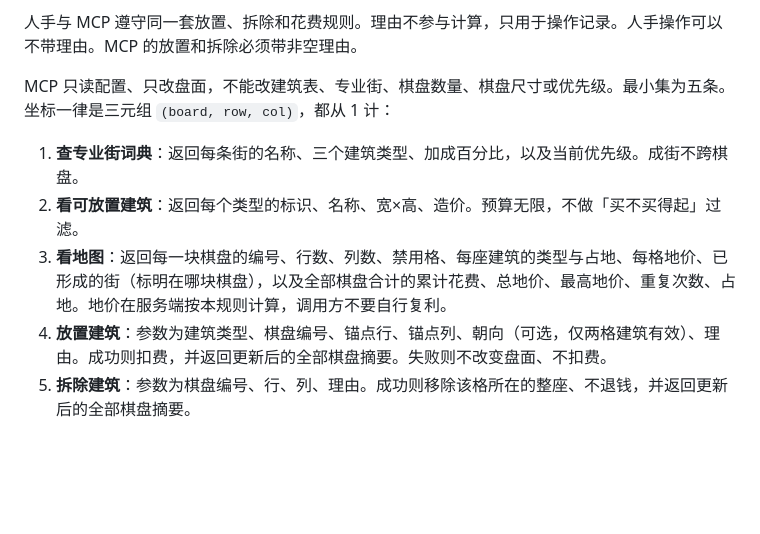
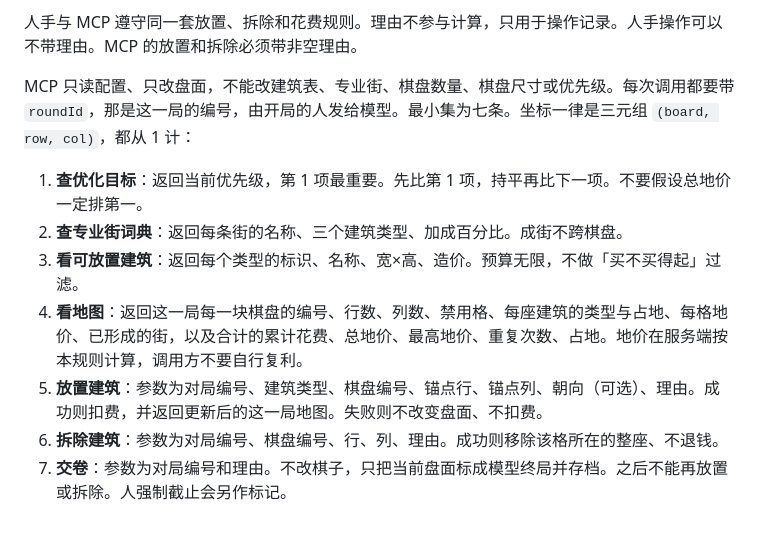
Before and after one commit to leaveWhite9088/landvalue-arena, a Markdown page: RULES.md, the part around the change. Drawn GitHub-style; blank space fills up the shorter version.

```diff
--- a/RULES.md
+++ b/RULES.md
@@ -134,10 +134,12 @@ p₁…pₙ 是盖到该格的每一笔加成：每座邻近建筑的固有加
 
 人手与 MCP 遵守同一套放置、拆除和花费规则。理由不参与计算，只用于操作记录。人手操作可以不带理由。MCP 的放置和拆除必须带非空理由。
 
-MCP 只读配置、只改盘面，不能改建筑表、专业街、棋盘数量、棋盘尺寸或优先级。最小集为五条。坐标一律是三元组 `(board, row, col)`，都从 1 计：
+MCP 只读配置、只改盘面，不能改建筑表、专业街、棋盘数量、棋盘尺寸或优先级。每次调用都要带 `roundId`，那是这一局的编号，由开局的人发给模型。最小集为七条。坐标一律是三元组 `(board, row, col)`，都从 1 计：
 
-1. **查专业街词典**：返回每条街的名称、三个建筑类型、加成百分比，以及当前优先级。成街不跨棋盘。
-2. **看可放置建筑**：返回每个类型的标识、名称、宽×高、造价。预算无限，不做「买不买得起」过滤。
-3. **看地图**：返回每一块棋盘的编号、行数、列数、禁用格、每座建筑的类型与占地、每格地价、已形成的街（标明在哪块棋盘），以及全部棋盘合计的累计花费、总地价、最高地价、重复次数、占地。地价在服务端按本规则计算，调用方不要自行复利。
-4. **放置建筑**：参数为建筑类型、棋盘编号、锚点行、锚点列、朝向（可选，仅两格建筑有效）、理由。成功则扣费，并返回更新后的全部棋盘摘要。失败则不改变盘面、不扣费。
-5. **拆除建筑**：参数为棋盘编号、行、列、理由。成功则移除该格所在的整座、不退钱，并返回更新后的全部棋盘摘要。
+1. **查优化目标**：返回当前优先级，第 1 项最重要。先比第 1 项，持平再比下一项。不要假设总地价一定排第一。
+2. **查专业街词典**：返回每条街的名称、三个建筑类型、加成百分比。成街不跨棋盘。
+3. **看可放置建筑**：返回每个类型的标识、名称、宽×高、造价。预算无限，不做「买不买得起」过滤。
+4. **看地图**：返回这一局每一块棋盘的编号、行数、列数、禁用格、每座建筑的类型与占地、每格地价、已形成的街，以及合计的累计花费、总地价、最高地价、重复次数、占地。地价在服务端按本规则计算，调用方不要自行复利。
+5. **放置建筑**：参数为对局编号、建筑类型、棋盘编号、锚点行、锚点列、朝向（可选）、理由。成功则扣费，并返回更新后的这一局地图。失败则不改变盘面、不扣费。
+6. **拆除建筑**：参数为对局编号、棋盘编号、行、列、理由。成功则移除该格所在的整座、不退钱。
+7. **交卷**：参数为对局编号和理由。不改棋子，只把当前盘面标成模型终局并存档。之后不能再放置或拆除。人强制截止会另作标记。
```
Also changed, not shown: DESIGN.md (+19 -7 lines), README.md (+9 -7 lines).
